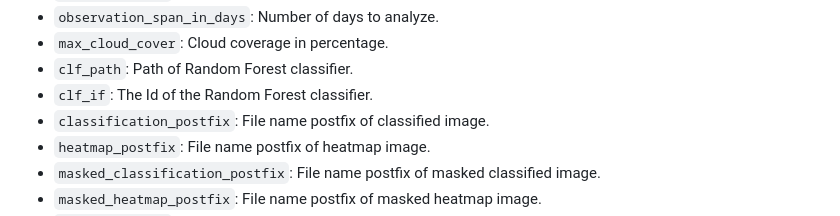
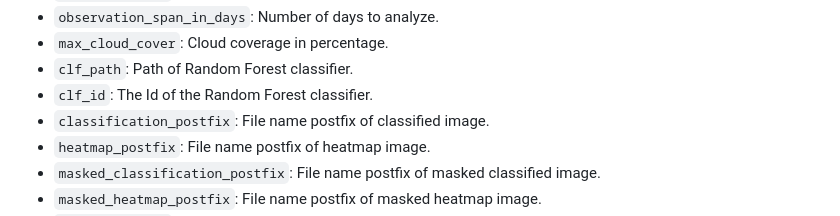
Before and after one commit to GISLab-ELTE/WasteDetection, a Markdown page: server_app/README.md, the part around the change. Drawn GitHub-style.

Commit message:
fix typo in README

```diff
--- a/server_app/README.md
+++ b/server_app/README.md
@@ -36,7 +36,7 @@ Meaning of the parameters in `config.sample.json` file:
 - `observation_span_in_days`: Number of days to analyze.
 - `max_cloud_cover`: Cloud coverage in percentage.
 - `clf_path`: Path of Random Forest classifier.
-- `clf_if`: The Id of the Random Forest classifier.
+- `clf_id`: The Id of the Random Forest classifier.
 - `classification_postfix`: File name postfix of classified image.
 - `heatmap_postfix`: File name postfix of heatmap image.
 - `masked_classification_postfix`: File name postfix of masked classified image.
```
